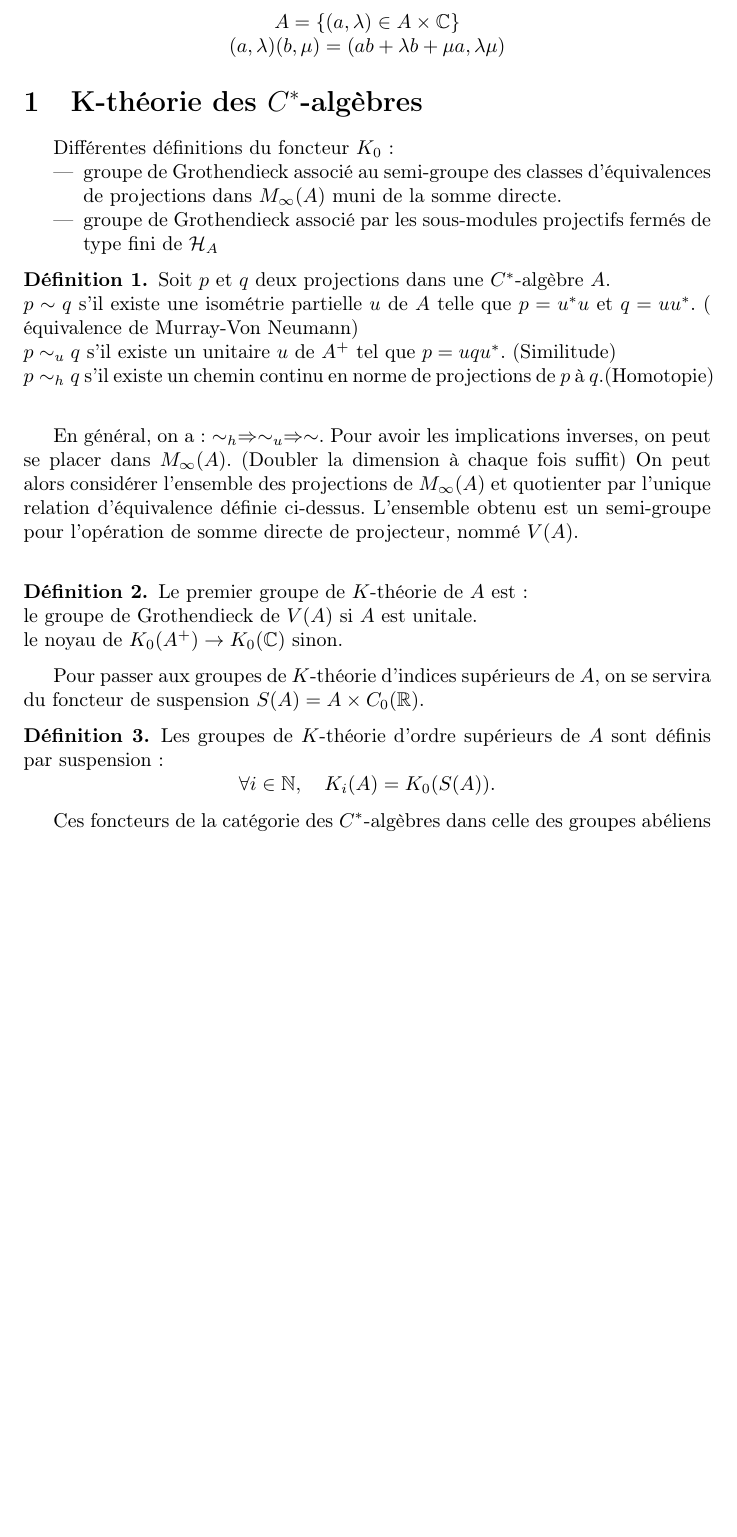
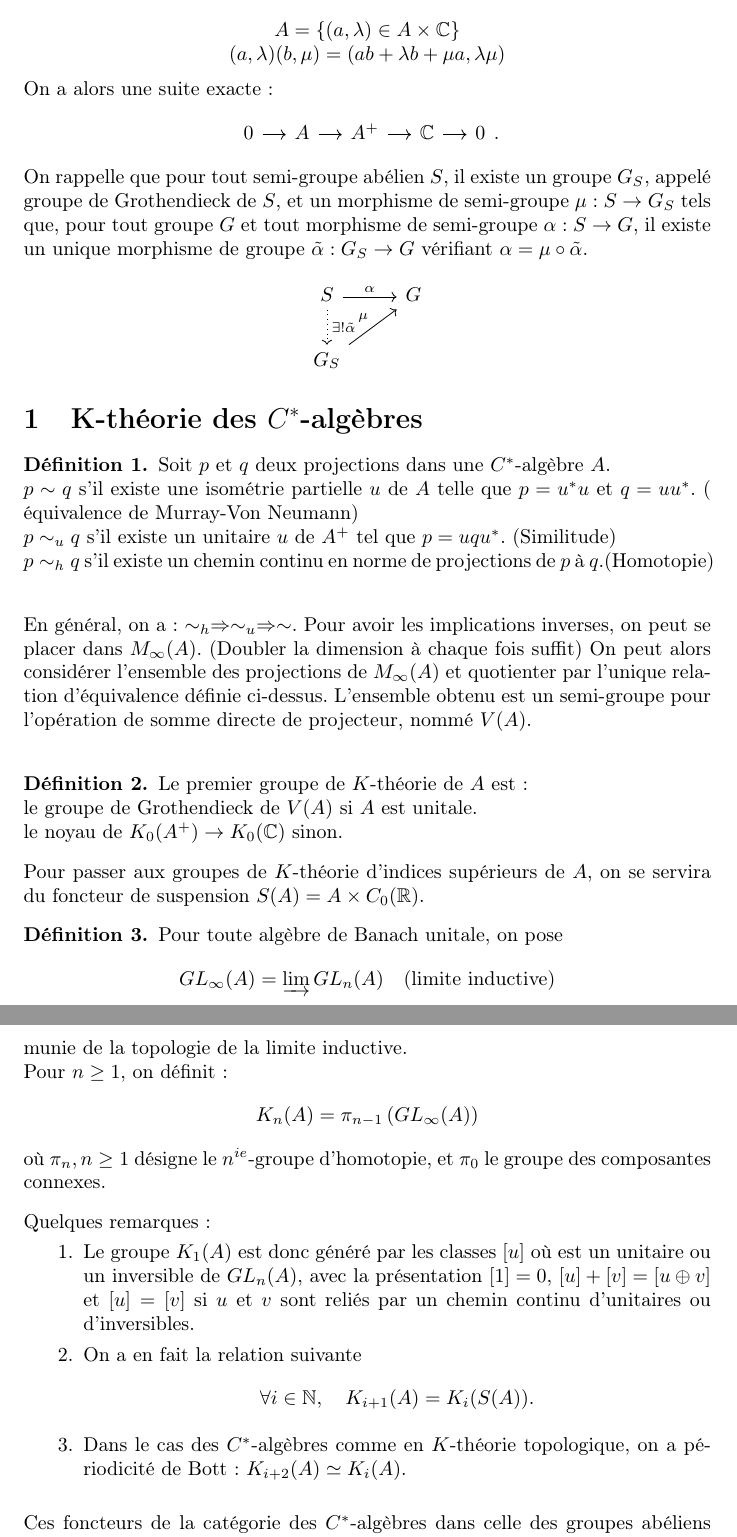
Before and after one commit to cdellaie/Ktheory, a LaTeX document (memoire.tex, which reads Ktheory.tex, macro.tex): part of page 3 of 17 before the commit and two parts of pages 3 and 4 of 16 after it, the two joined at a grey line, cut so that both start at the same text, the shorter picture padded with empty space. Compiled offline with pdfLaTeX.

Commit message:
K théorie
Redéfnition de K_1 en passant par les unitaires

```diff
--- a/Ktheory.tex
+++ b/Ktheory.tex
@@ -2,15 +2,22 @@
 Pour une $C^*$-algèbre $A$ non nécessairement unitale, on note $A^+$ la $C^*$-algèbre unitale qui la contient en tant qu'idéal bilatère, définie par :
 
 \[\begin{array}{c}A=\{(a,\lambda)\in A\times \C \} \\ (a,\lambda)(b,\mu)=(ab+\lambda b +\mu a,\lambda\mu)\end{array}\]
+ On a alors une suite exacte :
+\[\begin{tikzcd}[column sep = small] 0 \arrow{r} &  A \arrow{r} & A^+ \arrow{r} & \C \arrow{r} & 0 \end{tikzcd}.\]
+
+On rappelle que pour tout semi-groupe abélien $S$, il existe un groupe $G_S$, appelé groupe de Grothendieck de $S$, et un morphisme de semi-groupe $\mu : S\rightarrow G_S$ tels que, pour tout groupe $G$ et tout morphisme de semi-groupe $\alpha : S\rightarrow G$, il existe un unique morphisme de groupe $\tilde \alpha : G_S \rightarrow G$ vérifiant $\alpha = \mu \circ \tilde\alpha$.
+
+\[\begin{tikzcd} S \arrow{r}{\alpha} \arrow[dotted]{d}{\exists !\tilde\alpha}& G \\
+	G_S \arrow{ur}{\mu} & \end{tikzcd}\]
 
 
 \section{K-théorie des $C^*$-algèbres}
 
-Différentes définitions du foncteur $K_0$:
-\begin{itemize}
-\item groupe de Grothendieck associé au semi-groupe des classes d'équivalences de projections dans $M_\infty (A)$ muni de la somme directe.
-\item groupe de Grothendieck associé  par les sous-modules projectifs fermés de type fini de $\mathcal H_A$
-\end{itemize}
+%Différentes définitions du foncteur $K_0$:
+%\begin{itemize}
+%\item groupe de Grothendieck associé au semi-groupe des classes d'équivalences de projections dans $M_\infty (A)$ muni de la somme directe.
+%\item groupe de Grothendieck associé  par les sous-modules projectifs fermés de type fini de $\mathcal H_A$
+%\end{itemize}
 
 \begin{definition}
 Soit $p$ et $q$ deux projections dans une $C^*$-algèbre $A$.\\
@@ -28,10 +35,24 @@ le noyau de $K_0(A^+)\rightarrow K_0(\C)$ sinon.
 \end{definition}
 
 Pour passer aux groupes de $K$-théorie d'indices supérieurs de $A$, on se servira du foncteur de suspension $S(A)=A\times C_0(\R)$.
+
 \begin{definition}
-Les groupes de $K$-théorie d'ordre supérieurs de $A$ sont définis par suspension :
-\[\forall i\in \mathbb N, \quad K_i(A)=K_0(S(A)).\]
+Pour toute algèbre de Banach unitale, on pose \[GL_\infty(A) = \varinjlim GL_n(A) \quad \text{(limite inductive)}\]
+munie de la topologie de la limite inductive.\\
+Pour $n\geq 1$, on définit :
+\[K_n(A)=\pi_{n-1}\left(GL_\infty (A)\right)\]
+où $\pi_n, n\geq 1$ désigne le $n^{ie}$-groupe d'homotopie, et $\pi_0$ le groupe des composantes connexes.
 \end{definition}
+
+Quelques remarques :
+\begin{enumerate}
+\item Le groupe $K_1(A)$ est donc généré par les classes $[u]$ où est un unitaire ou un inversible de $GL_n(A)$, avec la présentation $[1]=0$, $[u]+[v]=[u\oplus v]$ et $[u]=[v]$ si $u$ et $v$ sont reliés par un chemin continu d'unitaires ou d'inversibles.
+\item On a en fait la relation suivante \[\forall i\in \mathbb N, \quad K_{i+1}(A)=K_i(S(A)).\]
+\item Dans le cas des $C^*$-algèbres comme en $K$-théorie topologique, on a périodicité de Bott : $K_{i+2}(A)\simeq K_i(A)$.\\
+\end{enumerate}
+%Les groupes de $K$-théorie d'ordre supérieurs de $A$ sont définis par suspension :
+%\[\forall i\in \mathbb N, \quad K_i(A)=K_0(S(A)).\]
+
  Ces foncteurs de la catégorie des $C^*$-algèbres dans celle des groupes abéliens sont semi-exacts, i.e. ils transforment toute suite exacte courte en suite exacte très courte.
 
 \subsection{La suite exacte à six termes}
--- a/macro.tex
+++ b/macro.tex
@@ -36,3 +36,5 @@
 \newcommand{\K}{\mathbb K}
 \newcommand{\B}{\mathbb B}
 \newcommand{\Cat}{\mathbb B / \mathbb K}
+
+\setlength\parindent{0pt}
```
Also changed, not shown: memoire.tex (+1 -1 lines), memoire.pdf, 7 other files.
